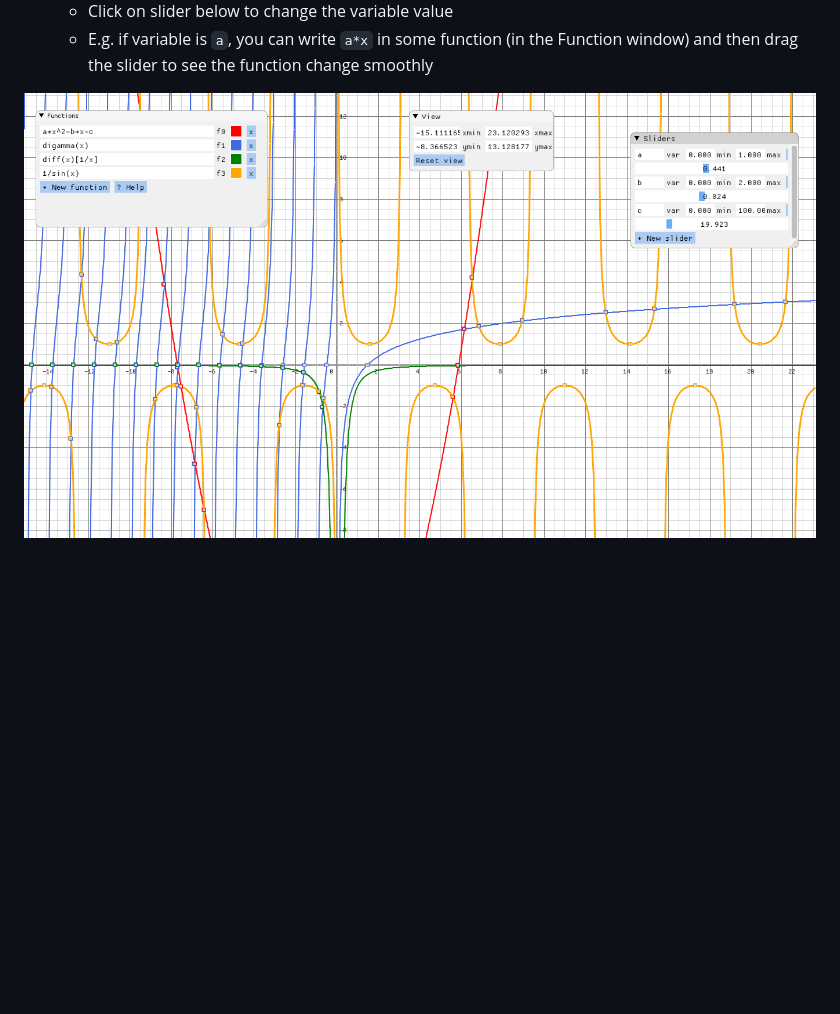
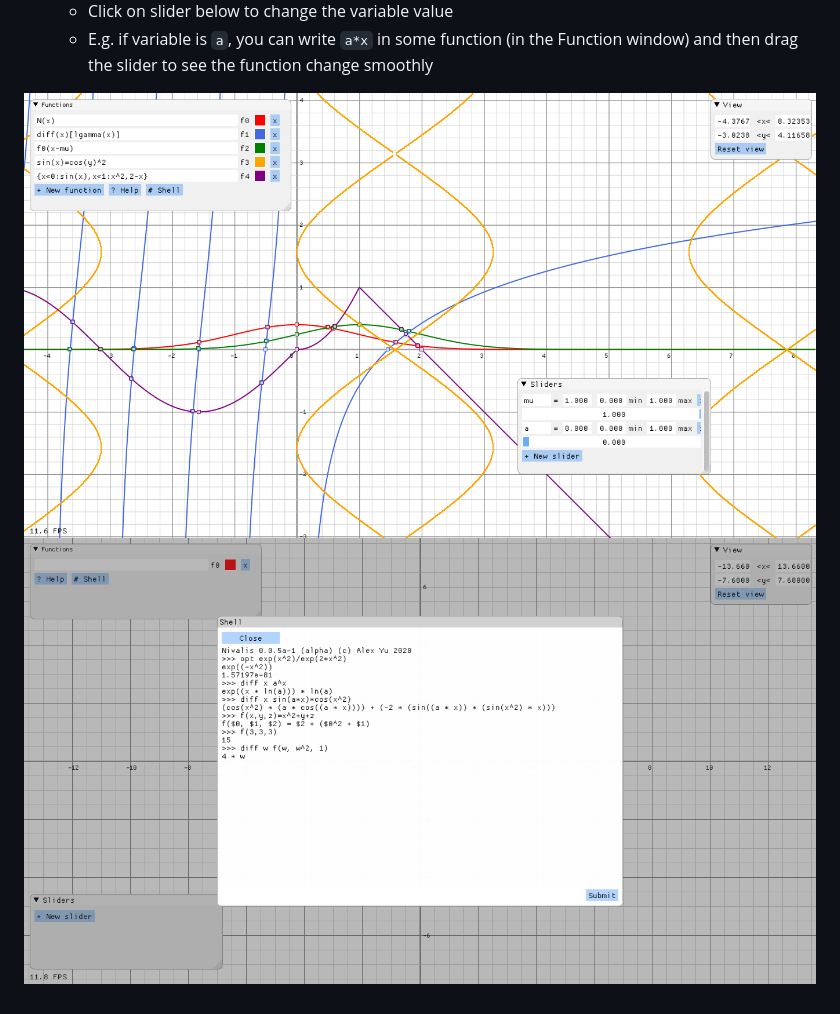
Before and after one commit to sxyu/nivalis, a Markdown page: README.md, the part around the change. Rendered like a GitHub page; pictures changed too: readme_img/screenshot.png, readme_img/screenshot2.png (deleted), readme_img/shell.png (added); blank space fills up the shorter version.

Commit message:
Updated README screenshots

```diff
--- a/README.md
+++ b/README.md
@@ -95,4 +95,5 @@ The evaluator parses expressions into custom bytecode, which is optimized before
     - Click on slider below to change the variable value
     - E.g. if variable is `a`, you can write `a*x` in some function (in the Function window) and then drag the slider to see the function change smoothly
 
-![Screenshot of New GUI](https://github.com/sxyu/nivalis/blob/master/readme_img/screenshot2.png?raw=true)
+![Screenshot of plotter GUI](https://github.com/sxyu/nivalis/blob/master/readme_img/screenshot.png?raw=true)
+![Screenshot of plotter GUI's virtual shell](https://github.com/sxyu/nivalis/blob/master/readme_img/shell.png?raw=true)
```
Also changed, not shown: readme_img/implicit.png (deleted).
